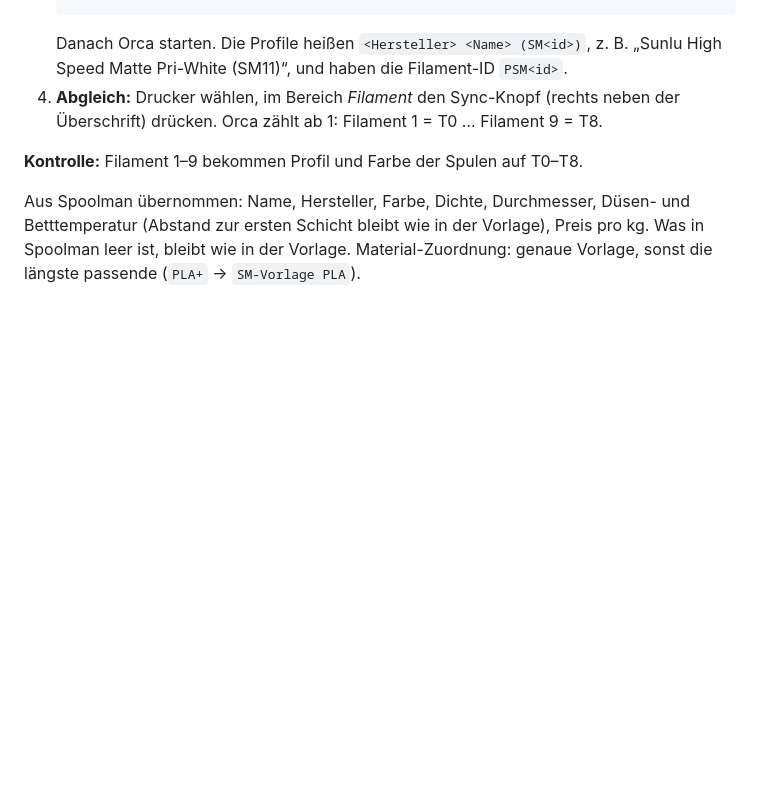
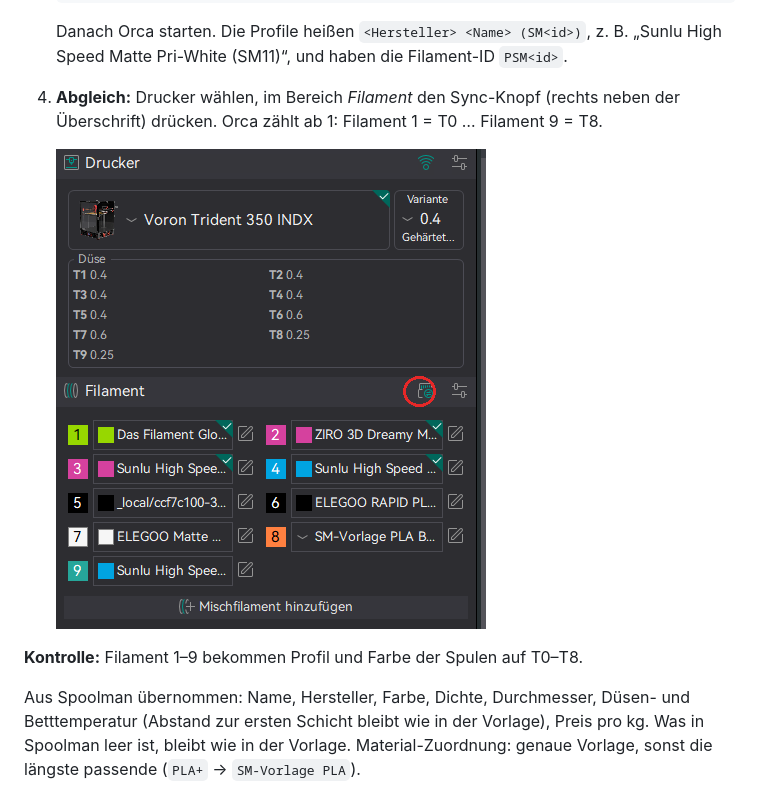
Before and after one commit to daum1988/indx-trident-350, a Markdown page: docs/ORCASLICER.de.md, the part around the change. GitHub-like rendering; pictures changed too: docs/images/orca_filament_sync.png (added); blank space fills up the shorter version.

Commit message:
Docs: OrcaSlicer screenshot of the filament sync button
Co-Authored-By: Claude Opus 5.5 <noreply@anthropic.com>

```diff
--- a/docs/ORCASLICER.de.md
+++ b/docs/ORCASLICER.de.md
@@ -146,6 +146,8 @@ wer sie nicht jedes Mal tippen will, ändert oben im Skript im Block
    neben der Überschrift) drücken. Orca zählt ab 1: Filament 1 = T0 …
    Filament 9 = T8.
 
+   ![Orca: Bereich Filament mit markiertem Sync-Knopf](images/orca_filament_sync.png)
+
 **Kontrolle:** Filament 1–9 bekommen Profil und Farbe der Spulen auf T0–T8.
 
 Aus Spoolman übernommen: Name, Hersteller, Farbe, Dichte, Durchmesser, Düsen-
```
Also changed, not shown: docs/ORCASLICER.md (+2 -0 lines).
